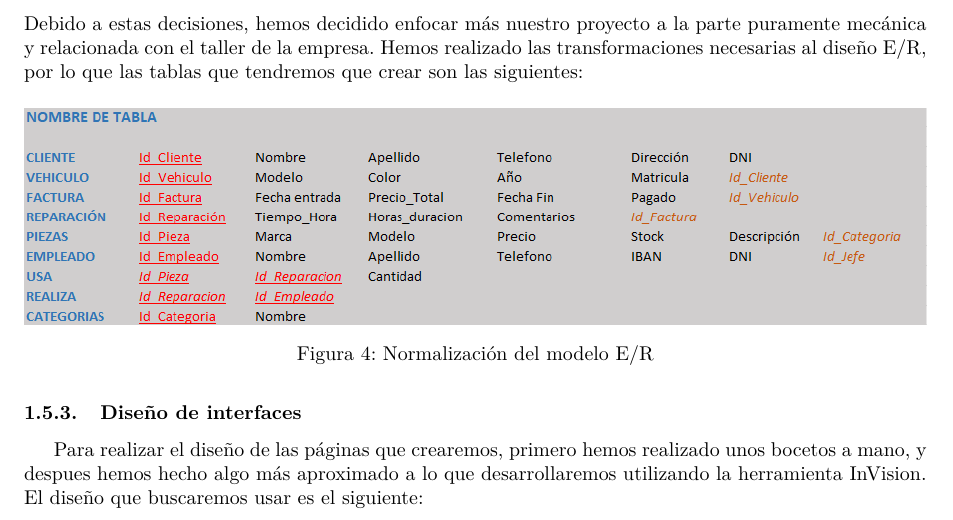
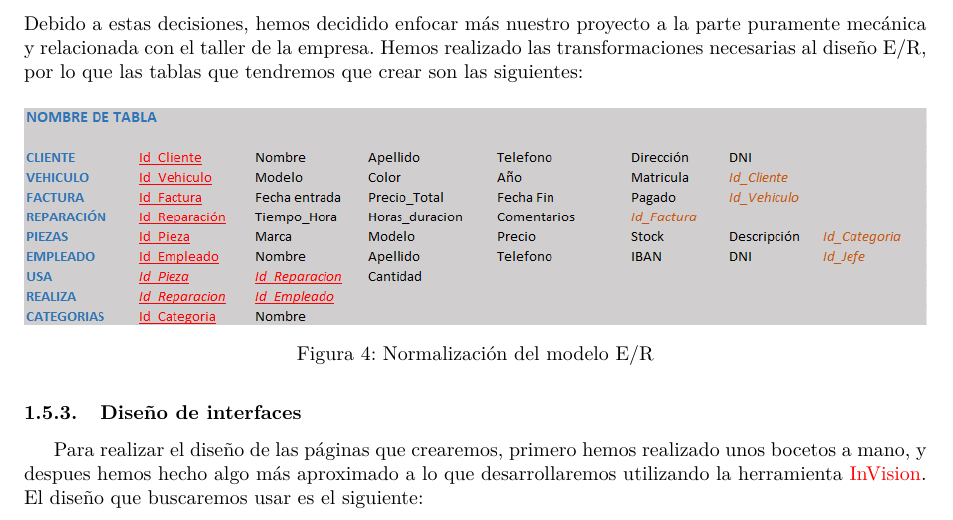
Before and after one commit to DreaMan92/TrabajoTaller, a LaTeX document (DocTaller/Documentacion.tex): part of page 6 of 35, cut so that both start at the same text. Compiled offline with pdfLaTeX.

Commit message:
Color corregido

```diff
--- a/DocTaller/Documentacion.tex
+++ b/DocTaller/Documentacion.tex
@@ -135,7 +135,7 @@ tablas que tendremos que crear son las siguientes:
 \end{figure}
 \subsubsection{Diseño de interfaces}
 Para realizar el diseño de las páginas que crearemos, primero hemos realizado unos bocetos a mano, y despues hemos hecho algo más aproximado a lo que desarrollaremos utilizando
-la herramienta \href{https://www.invisionapp.com/home}{InVision}. El diseño que buscaremos usar es el siguiente:\\
+la herramienta \href{https://www.invisionapp.com/home}{\color{red}{InVision}}. El diseño que buscaremos usar es el siguiente:\\
 \begin{figure}[H]
   \centering
   \includegraphics[width=1.0\textwidth]{LMSI/PaginaDiseño.png}
```
Also changed, not shown: DocTaller/Documentacion.tex (1 more changed lines).
